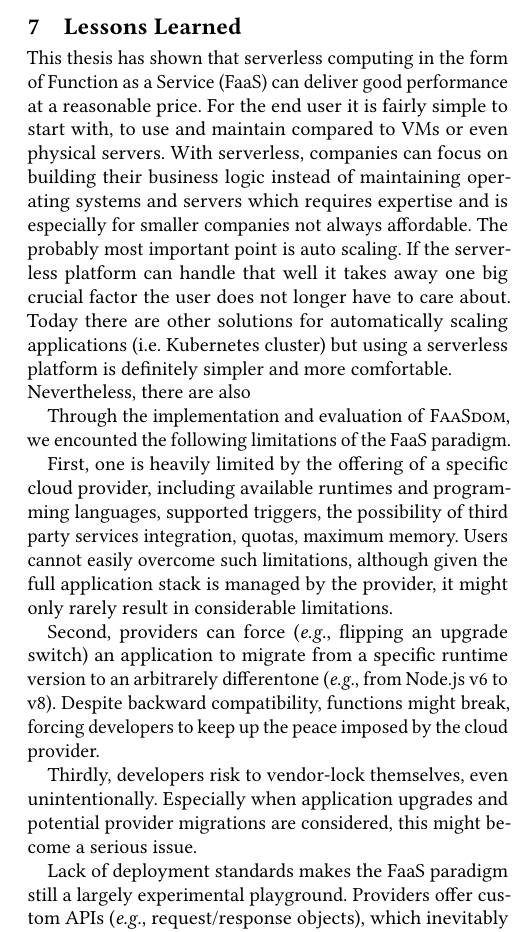
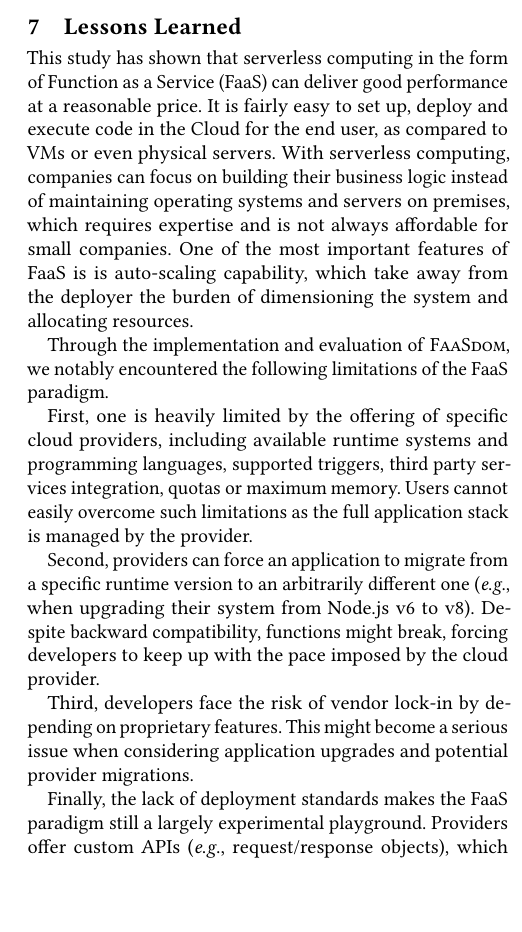
Before and after one commit to faas-benchmarking/faasdom, a LaTeX paper (report/DEBS20/main.tex, which reads report/DEBS20/lessons.tex): part of one column of page 10 of 11, cut so that both start at the same text, the shorter picture padded with empty space. Compiled offline with pdfLaTeX.

Commit message:
pass on lessons

```diff
--- a/report/DEBS20/lessons.tex
+++ b/report/DEBS20/lessons.tex
@@ -1,24 +1,26 @@
 %!TEX root = main.tex
 
-\section{Lessons Learned}\label{sec:lessons}
-This thesis has shown that serverless computing in the form of \gls{FaaS} can deliver good performance at a reasonable price. For the end user it is fairly simple to start with, to use and maintain compared to \gls{VM}s or even physical servers. With serverless, companies can focus on building their business logic instead of maintaining operating systems and servers which requires expertise and is especially for smaller companies not always affordable. The probably most important point is auto scaling. If the serverless platform can handle that well it takes away one big crucial factor the user does not longer have to care about. Today there are other solutions for automatically scaling applications (i.e. Kubernetes cluster) but using a serverless platform is definitely simpler and more comfortable.\\
-Nevertheless, there are also
+\section{Lessons Learned}
+\label{sec:lessons}
 
-Through the implementation and evaluation of \sys, we encounted the following limitations of the FaaS paradigm.
+This study has shown that serverless computing in the form of \gls{FaaS} can deliver good performance at a reasonable price.
+It is fairly easy to set up, deploy and execute code in the Cloud for the end user, as compared to \gls{VM}s or even physical servers.
+With serverless computing, companies can focus on building their business logic instead of maintaining operating systems and servers on premises, which requires expertise and is not always affordable for small companies.
+One of the most important features of \gls{FaaS} is is auto-scaling capability, which take away from the deployer the burden of dimensioning the system and allocating resources.
 
-First, one is heavily limited by the offering of a specific cloud provider, including
-available runtimes and programming languages, supported triggers, the possibility of third party
-services integration, quotas, maximum memory.
-Users cannot easily overcome such limitations, although given the full application stack is managed by the provider, it might only rarely result in considerable limitations.
+Through the implementation and evaluation of \sys, we notably encountered the following limitations of the FaaS paradigm.
 
-Second, providers can force (\eg flipping an upgrade switch) an application to migrate from a specific runtime version to an arbitrarely differentone (\eg from Node.js v6 to v8).
-Despite backward compatibility, functions might break, forcing developers to keep up the peace imposed by the cloud provider.
+First, one is heavily limited by the offering of specific cloud providers, including available runtime systems and programming languages, supported triggers, third party  services integration, quotas or maximum memory.
+Users cannot easily overcome such limitations as the full application stack is managed by the provider.
 
-Thirdly, developers risk to vendor-lock themselves, even unintentionally.
-Especially when application upgrades and potential provider migrations are considered, this might become a serious issue.
+Second, providers can force an application to migrate from a specific runtime version to an arbitrarily different one (\eg, when upgrading their system from Node.js v6 to v8).
+Despite backward compatibility, functions might break, forcing developers to keep up with the pace imposed by the cloud provider.
 
-Lack of deployment standards makes the FaaS paradigm still a largely experimental playground.
-Providers offer custom APIs (\eg request/response objects), which inevitably vary across cloud offerings.
+Third, developers face the risk of vendor lock-in by depending on proprietary features.
+This might become a serious issue when considering application upgrades and potential provider migrations.
+
+Finally, the lack of deployment standards makes the FaaS paradigm still a largely experimental playground.
+Providers offer custom APIs (\eg, request/response objects), which inevitably vary across cloud offerings.
 A common framework supported by a standard would certainly improve adoption and benefit the whole ecosystem.
 
 
```
